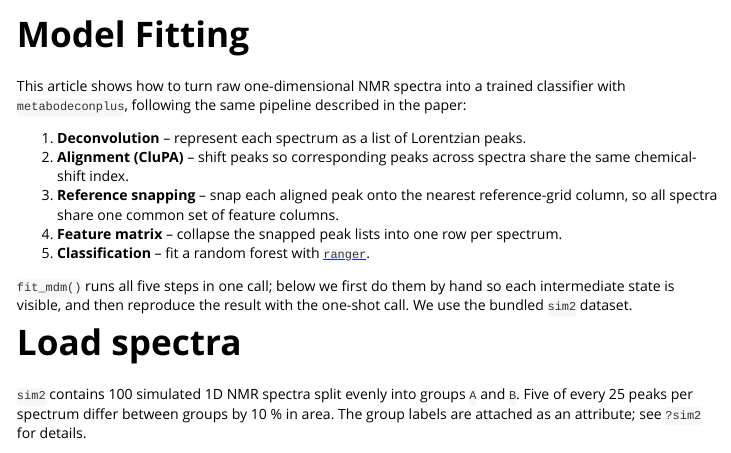
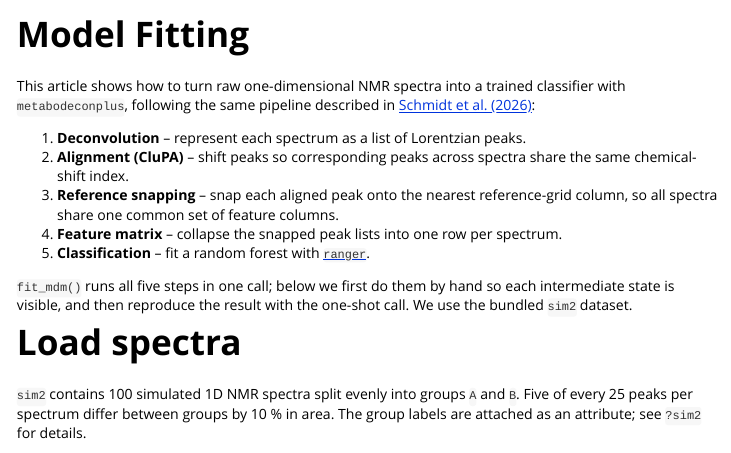
Before and after one commit to spang-lab/metabodeconplus, an R Markdown document (vignettes/MDM.Rmd): the page in a window 1100 px wide, from its top. Rendered offline with R 4.5, knitr and Pandoc, with nearby package versions; some code elsewhere in the file could not run offline; common packages that the code uses without loading them are loaded.

Commit message:
Add CITATION and reference Schmidt et al. (2026)
Add inst/CITATION with the metabodeconplus paper (Metabolites 2026;16(9):604)
and Haeckl et al. (2021) for the original algorithm. Present CRAN as the
stable source in the README, describe model fitting and the relation to
metabodecon, link the Model Fitting and Datasets articles, fix the CRAN
downloads badge link, and name the paper in the Model Fitting article.

````diff
--- a/vignettes/MDM.Rmd
+++ b/vignettes/MDM.Rmd
@@ -30,8 +30,8 @@ knitr::opts_chunk$set(
 ```
 
 This article shows how to turn raw one-dimensional NMR spectra into a trained
-classifier with `metabodeconplus`, following the same pipeline described in the
-paper:
+classifier with `metabodeconplus`, following the same pipeline described in
+[Schmidt et al. (2026)](https://doi.org/10.3390/metabo16090604):
 
 1. **Deconvolution** -- represent each spectrum as a list of Lorentzian peaks.
 2. **Alignment (CluPA)** -- shift peaks so corresponding peaks across spectra
````
Also changed, not shown: README.md, 2 other files.
